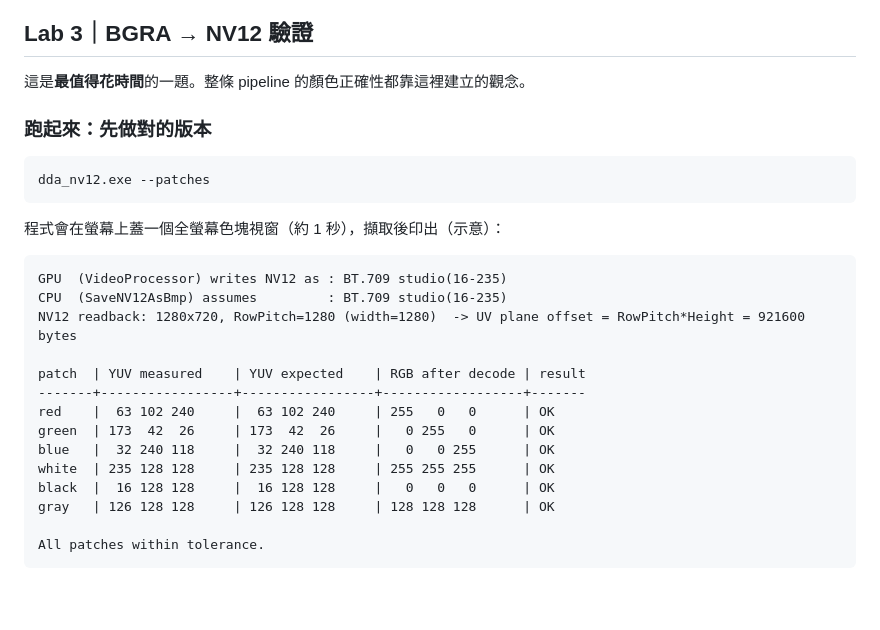
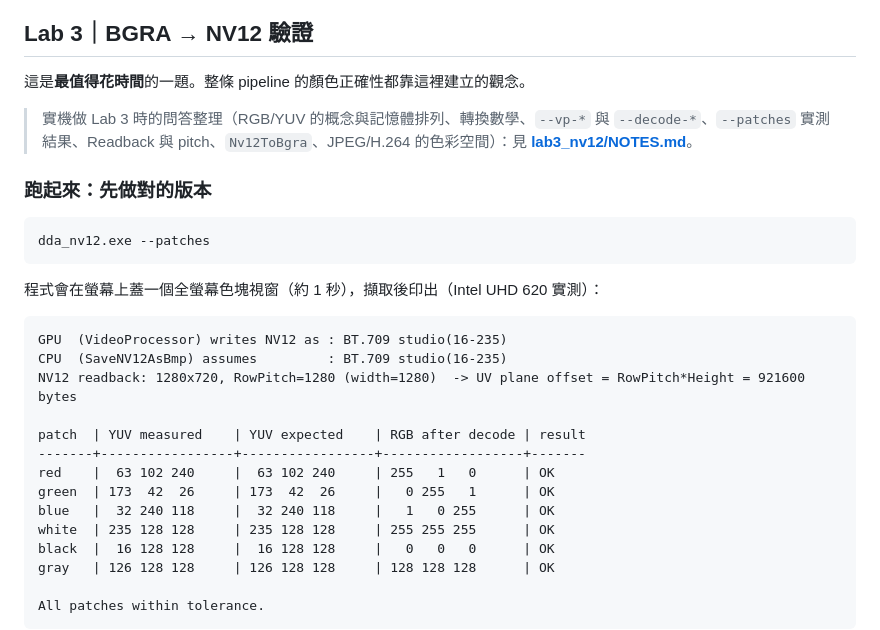
Before and after one commit to udooer/claude_code_small_tool, a Markdown page: WMF_Training/labs/WALKTHROUGH.md, the part around the change. Rendered like a GitHub page; blank space fills up the shorter version.

Commit message:
Add Lab 3 review notes from hands-on Q&A
Covers RGB/YUV concepts and memory layouts, conversion math, the
--vp-*/--decode-* split, --patches with the measured Intel UHD 620
result, readback and pitch handling, Nv12ToBgra, color spaces in
JPEG/H.264, and 33 self-check questions. Linked from the Lab 3
sections of WALKTHROUGH.md and the mentor guide.

WALKTHROUGH's sample --patches output now shows the measured values:
red/green/blue decode to 255,1,0 / 0,255,1 / 1,0,255 because of
quantization, not 255,0,0 as the illustrative output said.

Co-Authored-By: Claude Opus 5.5 <noreply@anthropic.com>
Claude-Session: https://claude.ai/code/session_016hMvJLge1ERv8ee8NevaGc

````diff
--- a/WMF_Training/labs/WALKTHROUGH.md
+++ b/WMF_Training/labs/WALKTHROUGH.md
@@ -157,13 +157,15 @@ Lab 2 的計時口試題（「你量到 0.05 ms，為什麼可能是錯的？」
 
 這是**最值得花時間**的一題。整條 pipeline 的顏色正確性都靠這裡建立的觀念。
 
+> 實機做 Lab 3 時的問答整理（RGB/YUV 的概念與記憶體排列、轉換數學、`--vp-*` 與 `--decode-*`、`--patches` 實測結果、Readback 與 pitch、`Nv12ToBgra`、JPEG/H.264 的色彩空間）：見 **[lab3_nv12/NOTES.md](lab3_nv12/NOTES.md)**。
+
 ### 跑起來：先做對的版本
 
 ```bat
 dda_nv12.exe --patches
 ```
 
-程式會在螢幕上蓋一個全螢幕色塊視窗（約 1 秒），擷取後印出（示意）：
+程式會在螢幕上蓋一個全螢幕色塊視窗（約 1 秒），擷取後印出（Intel UHD 620 實測）：
 ```
 GPU  (VideoProcessor) writes NV12 as : BT.709 studio(16-235)
 CPU  (SaveNV12AsBmp) assumes         : BT.709 studio(16-235)
@@ -171,9 +173,9 @@ NV12 readback: 1280x720, RowPitch=1280 (width=1280)  -> UV plane offset = RowPit
 
 patch  | YUV measured    | YUV expected    | RGB after decode | result
 -------+-----------------+-----------------+------------------+-------
-red    |  63 102 240     |  63 102 240     | 255   0   0      | OK
-green  | 173  42  26     | 173  42  26     |   0 255   0      | OK
-blue   |  32 240 118     |  32 240 118     |   0   0 255      | OK
+red    |  63 102 240     |  63 102 240     | 255   1   0      | OK
+green  | 173  42  26     | 173  42  26     |   0 255   1      | OK
+blue   |  32 240 118     |  32 240 118     |   1   0 255      | OK
 white  | 235 128 128     | 235 128 128     | 255 255 255      | OK
 black  |  16 128 128     |  16 128 128     |   0   0   0      | OK
 gray   | 126 128 128     | 126 128 128     | 128 128 128      | OK
````
Also changed, not shown: WMF_Training/WMF_Mentor_Guide.md (+2 -0 lines), 1 other file.
